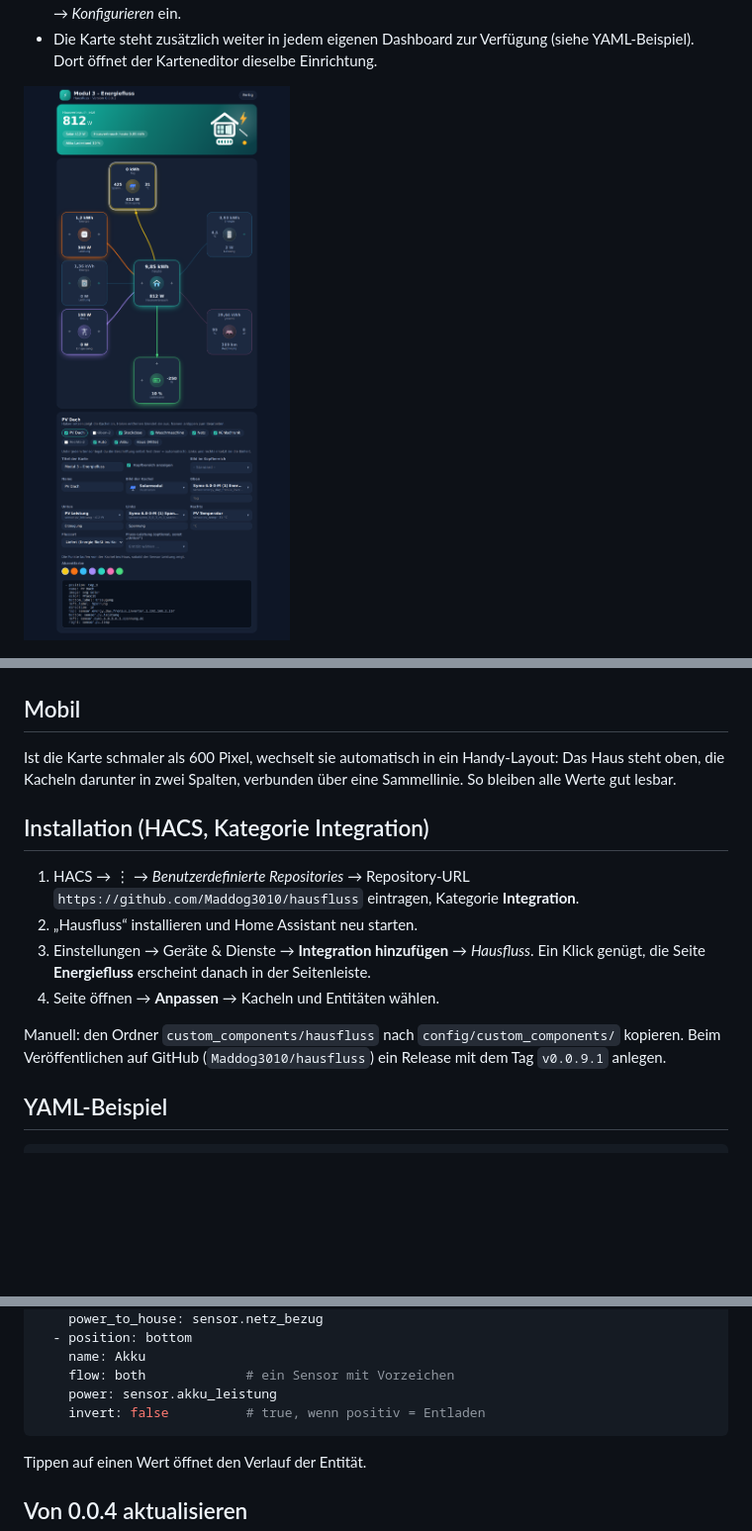
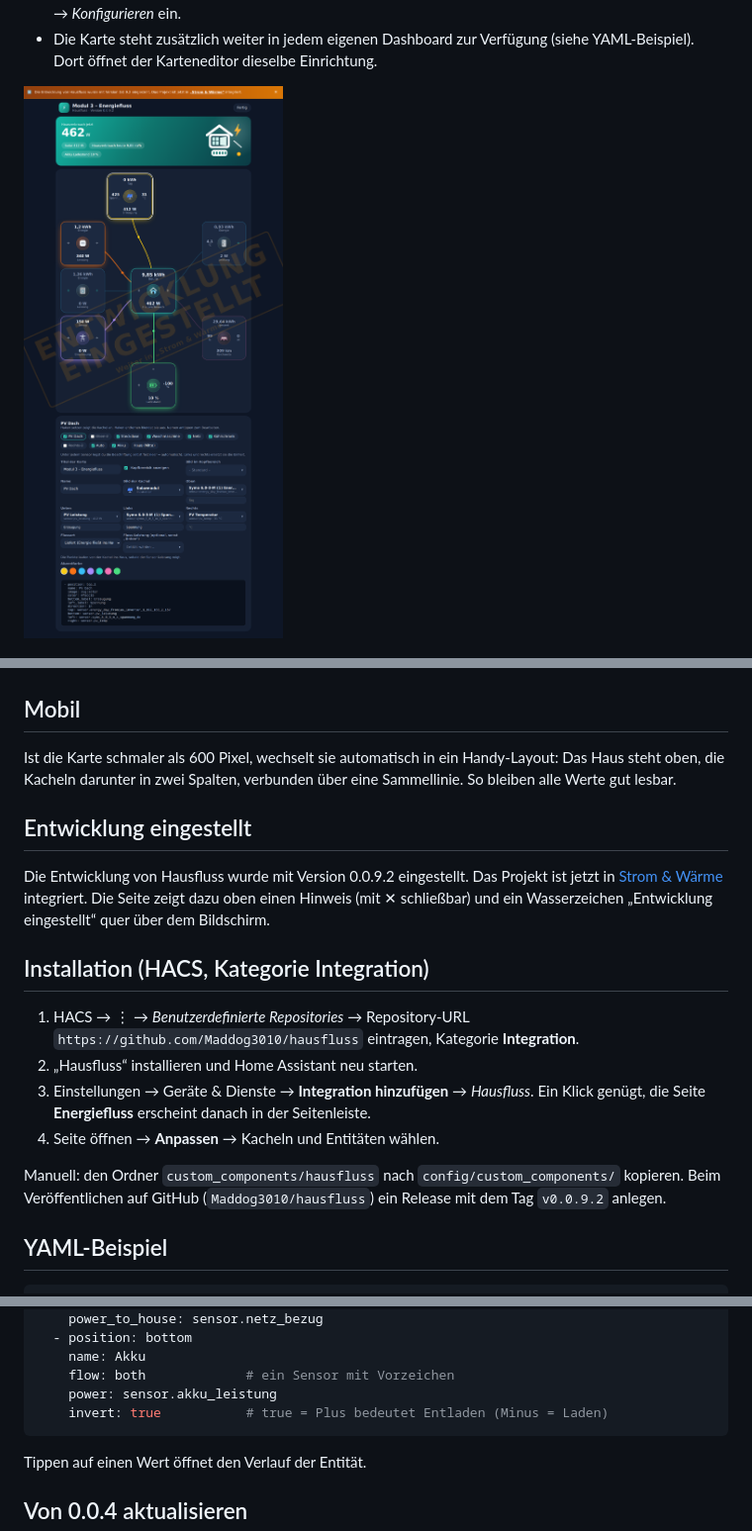
Before and after one commit to Maddog3010/energiefluss, a Markdown page: README.md, 3 parts joined by grey strips. Shown at 99% size. GitHub-like rendering; pictures changed too: images/editor.png; blank space fills up the shorter version.

````diff
--- a/README.md
+++ b/README.md
@@ -52,6 +56,9 @@ Mit der Integration entsteht automatisch eine Seite **Energiefluss** links in de
 ## Mobil
 Ist die Karte schmaler als 600 Pixel, wechselt sie automatisch in ein Handy-Layout: Das Haus steht oben, die Kacheln darunter in zwei Spalten, verbunden über eine Sammellinie. So bleiben alle Werte gut lesbar.
 
+## Entwicklung eingestellt
+Die Entwicklung von Hausfluss wurde mit Version 0.0.9.2 eingestellt. Das Projekt ist jetzt in [Strom & Wärme](https://github.com/Maddog3010/ha-fenster-heizung) integriert. Die Seite zeigt dazu oben einen Hinweis (mit ✕ schließbar) und ein Wasserzeichen „Entwicklung eingestellt“ quer über dem Bildschirm.
+
 ## Installation (HACS, Kategorie Integration)
 1. HACS → ⋮ → *Benutzerdefinierte Repositories* → Repository-URL `https://github.com/Maddog3010/hausfluss` eintragen, Kategorie **Integration**.
 2. „Hausfluss“ installieren und Home Assistant neu starten.
@@ -59,7 +66,7 @@ Ist die Karte schmaler als 600 Pixel, wechselt sie automatisch in ein Handy-Layo
 4. Seite öffnen → **Anpassen** → Kacheln und Entitäten wählen.
 
 Manuell: den Ordner `custom_components/hausfluss` nach `config/custom_components/` kopieren.
-Beim Veröffentlichen auf GitHub (`Maddog3010/hausfluss`) ein Release mit dem Tag `v0.0.9.1` anlegen.
+Beim Veröffentlichen auf GitHub (`Maddog3010/hausfluss`) ein Release mit dem Tag `v0.0.9.2` anlegen.
 
 ## YAML-Beispiel
 ```yaml
@@ -97,7 +104,7 @@ nodes:
     name: Akku
     flow: both             # ein Sensor mit Vorzeichen
     power: sensor.akku_leistung
-    invert: false          # true, wenn positiv = Entladen
+    invert: true           # true = Plus bedeutet Entladen (Minus = Laden)
 ```
 Tippen auf einen Wert öffnet den Verlauf der Entität.
 
````
Also changed, not shown: other parts of README.md (+6 -2 lines), CHANGELOG.md (+6 -0 lines), images/akku.png (added), images/haus.png, images/mobil.png, images/seitenleiste.png, 3 other files.
